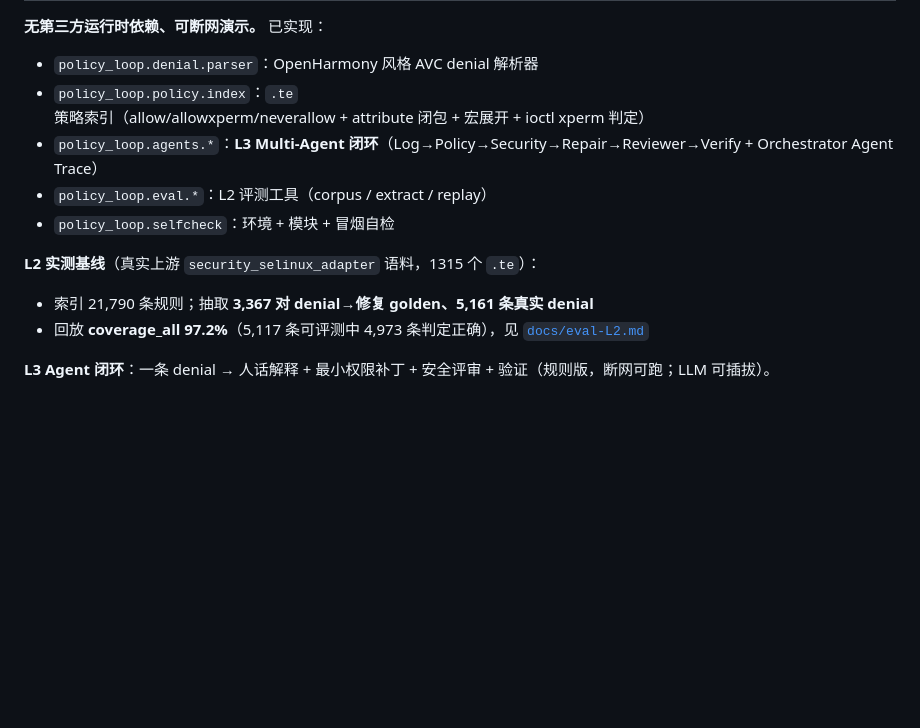
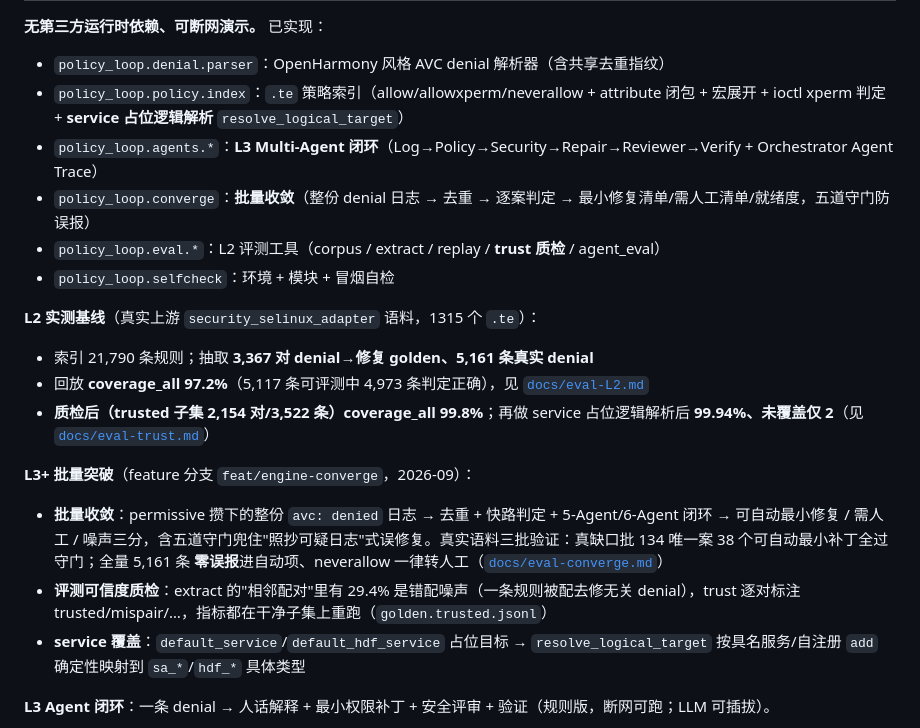
Before and after one commit to asymecat/policy_loop, a Markdown page: README.md, the part around one of its changes. GitHub-like rendering; blank space fills up the shorter version.

```diff
--- a/README.md
+++ b/README.md
@@ -8,15 +9,22 @@
 
 **无第三方运行时依赖、可断网演示。** 已实现：
 
-- `policy_loop.denial.parser`：OpenHarmony 风格 AVC denial 解析器
-- `policy_loop.policy.index`：`.te` 策略索引（allow/allowxperm/neverallow + attribute 闭包 + 宏展开 + ioctl xperm 判定）
+- `policy_loop.denial.parser`：OpenHarmony 风格 AVC denial 解析器（含共享去重指纹）
+- `policy_loop.policy.index`：`.te` 策略索引（allow/allowxperm/neverallow + attribute 闭包 + 宏展开 + ioctl xperm 判定 + **service 占位逻辑解析** `resolve_logical_target`）
 - `policy_loop.agents.*`：**L3 Multi-Agent 闭环**（Log→Policy→Security→Repair→Reviewer→Verify + Orchestrator Agent Trace）
-- `policy_loop.eval.*`：L2 评测工具（corpus / extract / replay）
+- `policy_loop.converge`：**批量收敛**（整份 denial 日志 → 去重 → 逐案判定 → 最小修复清单/需人工清单/就绪度，五道守门防误报）
+- `policy_loop.eval.*`：L2 评测工具（corpus / extract / replay / **trust 质检** / agent_eval）
 - `policy_loop.selfcheck`：环境 + 模块 + 冒烟自检
 
 **L2 实测基线**（真实上游 `security_selinux_adapter` 语料，1315 个 `.te`）：
 - 索引 21,790 条规则；抽取 **3,367 对 denial→修复 golden、5,161 条真实 denial**
 - 回放 **coverage_all 97.2%**（5,117 条可评测中 4,973 条判定正确），见 [`docs/eval-L2.md`](docs/eval-L2.md)
+- **质检后（trusted 子集 2,154 对/3,522 条）coverage_all 99.8%**；再做 service 占位逻辑解析后 **99.94%、未覆盖仅 2**（见 [`docs/eval-trust.md`](docs/eval-trust.md)）
+
+**L3+ 批量突破**（feature 分支 `feat/engine-converge`，2026-09）：
+- **批量收敛**：permissive 攒下的整份 `avc: denied` 日志 → 去重 + 快路判定 + 5-Agent/6-Agent 闭环 → 可自动最小修复 / 需人工 / 噪声三分，含五道守门兜住"照抄可疑日志"式误修复。真实语料三批验证：真缺口批 134 唯一案 38 个可自动最小补丁全过守门；全量 5,161 条 **零误报**进自动项、neverallow 一律转人工（[`docs/eval-converge.md`](docs/eval-converge.md)）
+- **评测可信度质检**：extract 的"相邻配对"里有 29.4% 是错配噪声（一条规则被配去修无关 denial），trust 逐对标注 trusted/mispair/…，指标都在干净子集上重跑（`golden.trusted.jsonl`）
+- **service 覆盖**：`default_service`/`default_hdf_service` 占位目标 → `resolve_logical_target` 按具名服务/自注册 `add` 确定性映射到 `sa_*`/`hdf_*` 具体类型
 
 **L3 Agent 闭环**：一条 denial → 人话解释 + 最小权限补丁 + 安全评审 + 验证（规则版，断网可跑；LLM 可插拔）。
 - golden 留一回归（1915 个真实"单规则可解释"denial 上）：**识别需修复/拒绝越权 100%、最小权限 100%、59% 与上游人工修复一致、39% 比上游更收敛、neverallow 一律拒放权**（[`docs/eval-agent-L3.md`](docs/eval-agent-L3.md)）
```
Also changed, not shown: other parts of README.md (+29 -8 lines).
